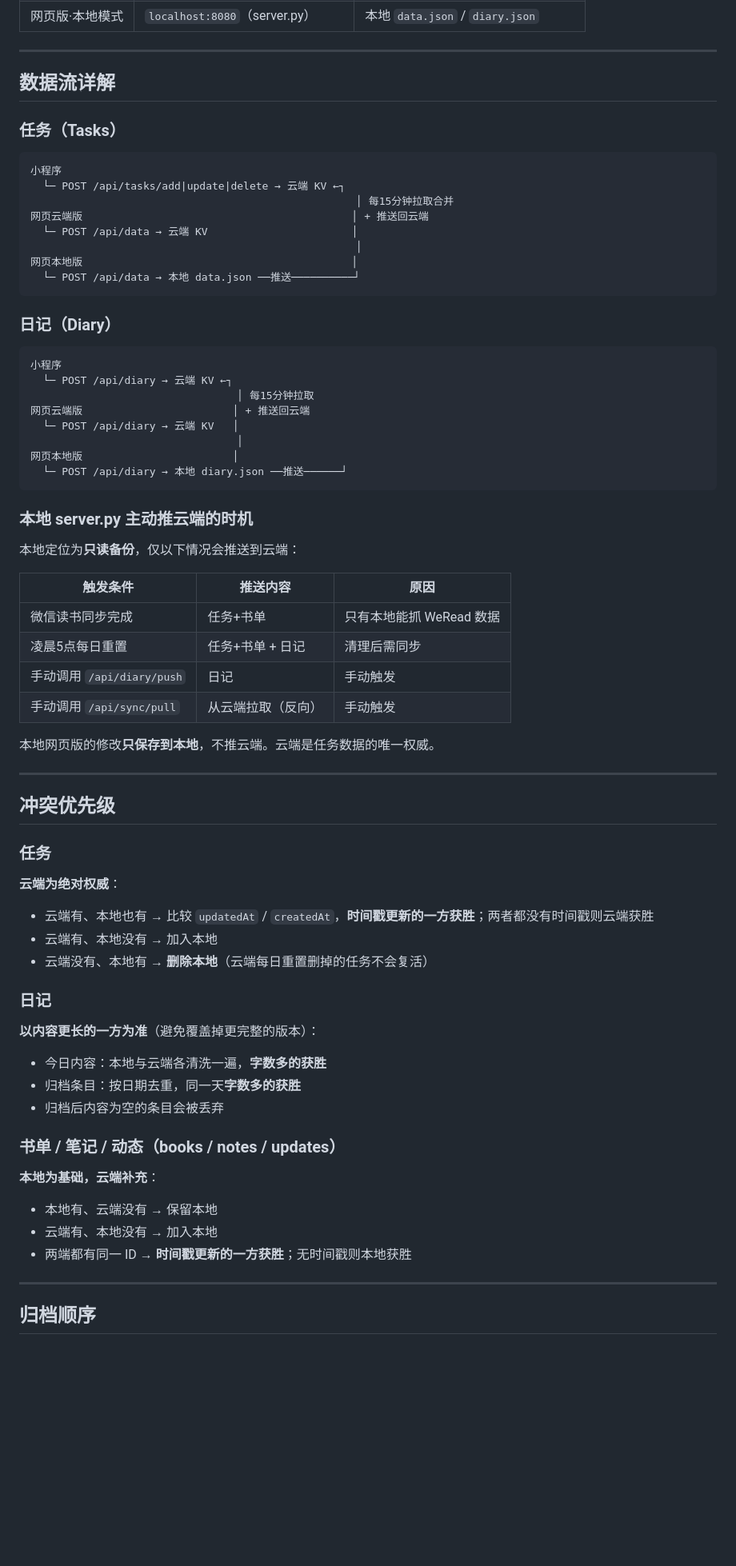
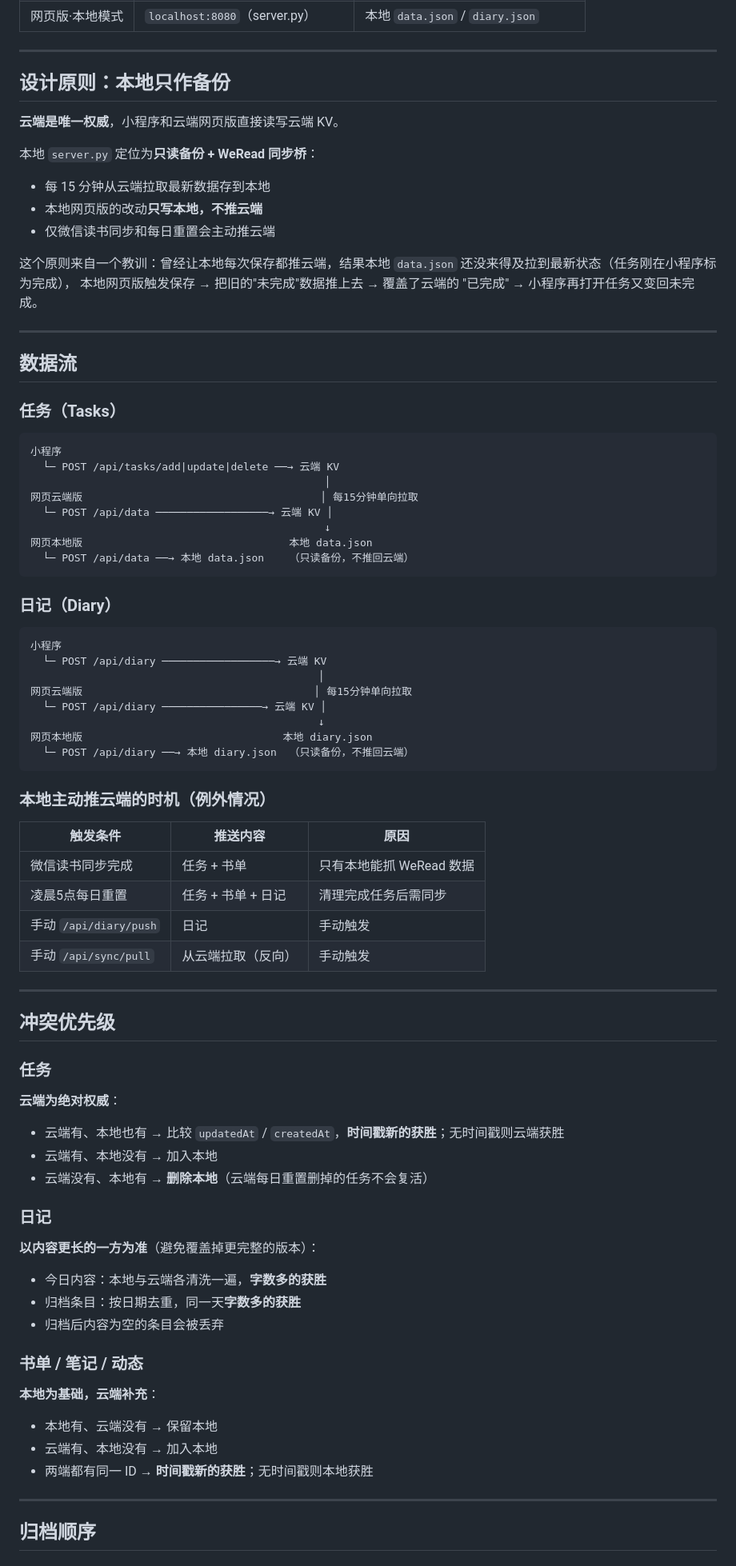
Before and after one commit to yangminggulab/dx-weread, a Markdown page: SYNC.md, the part around one of its changes. Shown at 80% size. Drawn GitHub-style; blank space fills up the shorter version.

Commit message:
SYNC.md: fix data flow diagrams, add local-as-backup rationale
Co-Authored-By: Claude Sonnet 4.6 <noreply@anthropic.com>

````diff
--- a/SYNC.md
+++ b/SYNC.md
@@ -10,46 +10,58 @@
 
 ---
 
-## 数据流详解
+## 设计原则：本地只作备份
+
+**云端是唯一权威**，小程序和云端网页版直接读写云端 KV。
+
+本地 `server.py` 定位为**只读备份 + WeRead 同步桥**：
+- 每 15 分钟从云端拉取最新数据存到本地
+- 本地网页版的改动**只写本地，不推云端**
+- 仅微信读书同步和每日重置会主动推云端
+
+这个原则来自一个教训：曾经让本地每次保存都推云端，结果本地
+`data.json` 还没来得及拉到最新状态（任务刚在小程序标为完成），
+本地网页版触发保存 → 把旧的"未完成"数据推上去 → 覆盖了云端的
+"已完成" → 小程序再打开任务又变回未完成。
+
+---
+
+## 数据流
 
 ### 任务（Tasks）
 
 ```
 小程序
-  └─ POST /api/tasks/add|update|delete → 云端 KV ←┐
-                                                    │ 每15分钟拉取合并
-网页云端版                                           │ + 推送回云端
-  └─ POST /api/data → 云端 KV                       │
-                                                    │
-网页本地版                                           │
-  └─ POST /api/data → 本地 data.json ──推送──────────┘
+  └─ POST /api/tasks/add|update|delete ──→ 云端 KV
+                                               │
+网页云端版                                      │ 每15分钟单向拉取
+  └─ POST /api/data ──────────────────→ 云端 KV │
+                                               ↓
+网页本地版                                 本地 data.json
+  └─ POST /api/data ──→ 本地 data.json    （只读备份，不推回云端）
 ```
 
 ### 日记（Diary）
 
 ```
 小程序
-  └─ POST /api/diary → 云端 KV ←┐
-                                 │ 每15分钟拉取
-网页云端版                        │ + 推送回云端
-  └─ POST /api/diary → 云端 KV   │
-                                 │
-网页本地版                        │
-  └─ POST /api/diary → 本地 diary.json ──推送──────┘
+  └─ POST /api/diary ──────────────────→ 云端 KV
+                                              │
+网页云端版                                     │ 每15分钟单向拉取
+  └─ POST /api/diary ────────────────→ 云端 KV │
+                                              ↓
+网页本地版                                本地 diary.json
+  └─ POST /api/diary ──→ 本地 diary.json  （只读备份，不推回云端）
 ```
 
-### 本地 server.py 主动推云端的时机
-
-本地定位为**只读备份**，仅以下情况会推送到云端：
+### 本地主动推云端的时机（例外情况）
 
 | 触发条件 | 推送内容 | 原因 |
 |---|---|---|
-| 微信读书同步完成 | 任务+书单 | 只有本地能抓 WeRead 数据 |
-| 凌晨5点每日重置 | 任务+书单 + 日记 | 清理后需同步 |
-| 手动调用 `/api/diary/push` | 日记 | 手动触发 |
-| 手动调用 `/api/sync/pull` | 从云端拉取（反向） | 手动触发 |
-
-本地网页版的修改**只保存到本地**，不推云端。云端是任务数据的唯一权威。
+| 微信读书同步完成 | 任务 + 书单 | 只有本地能抓 WeRead 数据 |
+| 凌晨5点每日重置 | 任务 + 书单 + 日记 | 清理完成任务后需同步 |
+| 手动 `/api/diary/push` | 日记 | 手动触发 |
+| 手动 `/api/sync/pull` | 从云端拉取（反向） | 手动触发 |
 
 ---
 
@@ -58,7 +70,7 @@
 ### 任务
 
 **云端为绝对权威**：
-- 云端有、本地也有 → 比较 `updatedAt` / `createdAt`，**时间戳更新的一方获胜**；两者都没有时间戳则云端获胜
+- 云端有、本地也有 → 比较 `updatedAt` / `createdAt`，**时间戳新的获胜**；无时间戳则云端获胜
 - 云端有、本地没有 → 加入本地
 - 云端没有、本地有 → **删除本地**（云端每日重置删掉的任务不会复活）
 
@@ -69,12 +81,12 @@
 - 归档条目：按日期去重，同一天**字数多的获胜**
 - 归档后内容为空的条目会被丢弃
 
-### 书单 / 笔记 / 动态（books / notes / updates）
+### 书单 / 笔记 / 动态
 
 **本地为基础，云端补充**：
 - 本地有、云端没有 → 保留本地
 - 云端有、本地没有 → 加入本地
-- 两端都有同一 ID → **时间戳更新的一方获胜**；无时间戳则本地获胜
+- 两端都有同一 ID → **时间戳新的获胜**；无时间戳则本地获胜
 
 ---
 
````
Also changed, not shown: other parts of SYNC.md (+14 -16 lines).
